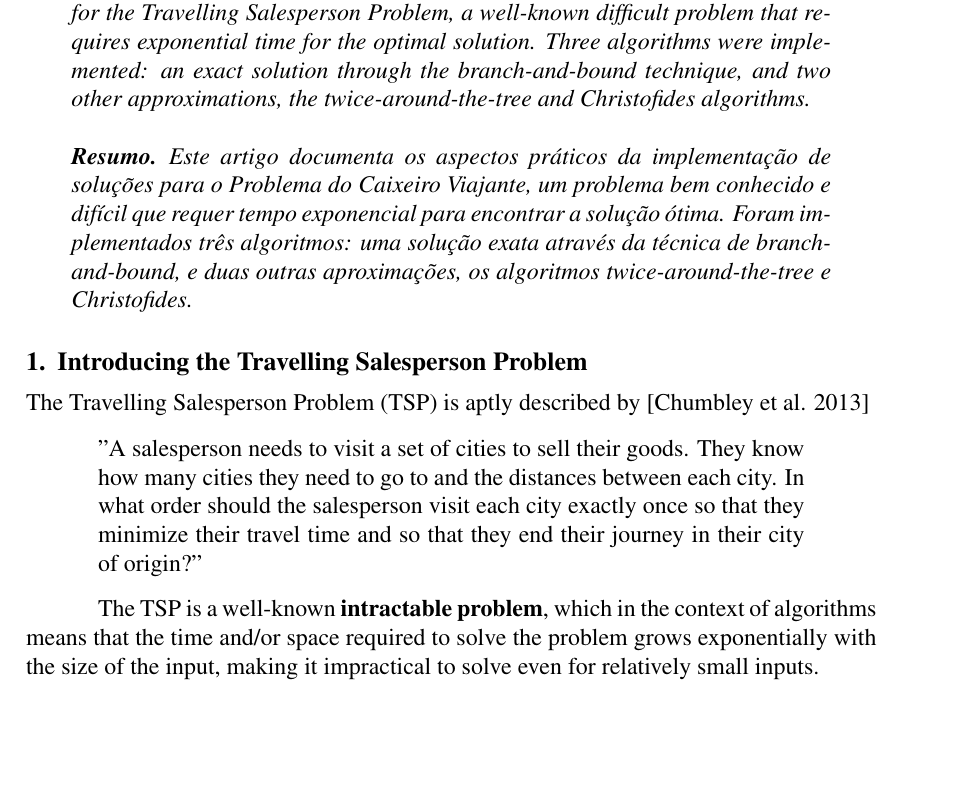
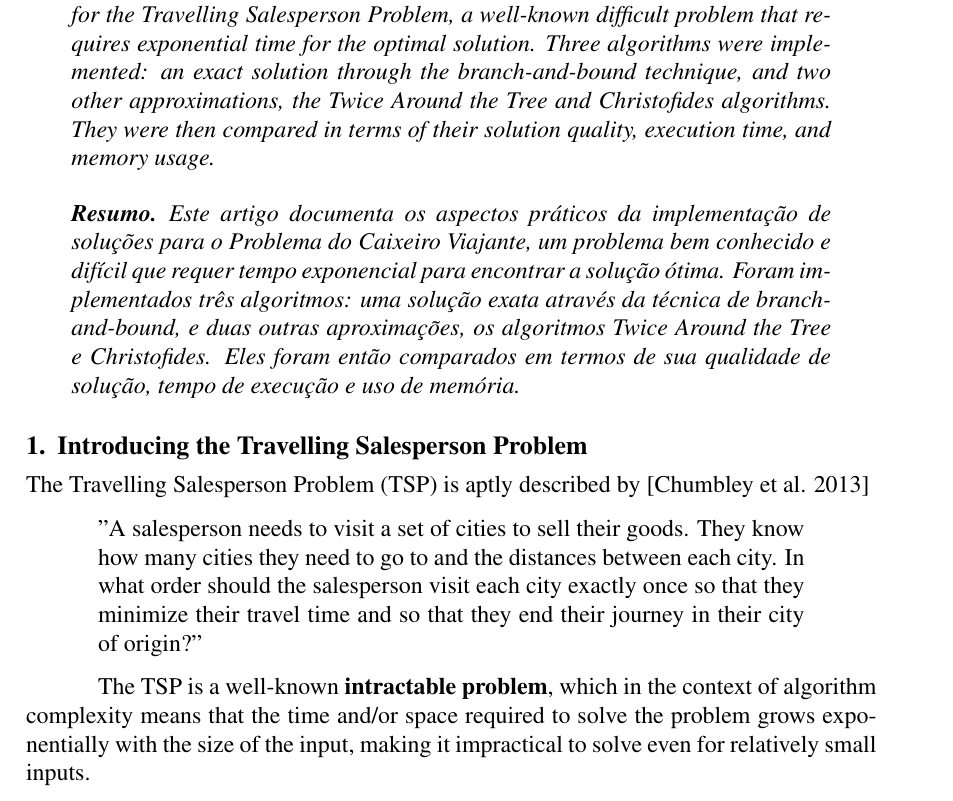
Before and after one commit to juanmbraga/travelling-salesperson-intractability, a LaTeX paper (documentation/main.tex): part of page 1 of 7 before the commit and part of page 1 of 8 after it, cut so that both start at the same text, the shorter picture padded with empty space. Compiled offline with pdfLaTeX.

Commit message:
document revision: abstract and introduction

```diff
--- a/documentation/main.tex
+++ b/documentation/main.tex
@@ -30,7 +30,8 @@
   for the Travelling Salesperson Problem, a well-known difficult problem that requires
   exponential time for the optimal solution. Three algorithms were implemented:
   an exact solution through the branch-and-bound technique, and two other approximations,
-  the twice-around-the-tree and Christofides algorithms.
+  the Twice Around the Tree and Christofides algorithms. They were then compared in terms of
+  their solution quality, execution time, and memory usage.
 \end{abstract}
 
 \begin{resumo}
@@ -38,7 +39,8 @@
   para o Problema do Caixeiro Viajante, um problema bem conhecido e difícil que requer
   tempo exponencial para encontrar a solução ótima. Foram implementados três algoritmos:
   uma solução exata através da técnica de branch-and-bound, e duas outras aproximações,
-  os algoritmos twice-around-the-tree e Christofides.
+  os algoritmos Twice Around the Tree e Christofides. Eles foram então comparados em termos de
+  sua qualidade de solução, tempo de execução e uso de memória.
 \end{resumo}
 
 
@@ -54,7 +56,7 @@ The Travelling Salesperson Problem (TSP) is aptly described by \cite{brilliant_e
 \end{quote}
 
 The TSP is a well-known \textbf{intractable problem}, which in the context of
-algorithms means that the time and/or space required to solve the problem grows
+algorithm complexity means that the time and/or space required to solve the problem grows
 exponentially with the size of the input, making it impractical to solve even for
 relatively small inputs.
 
```
